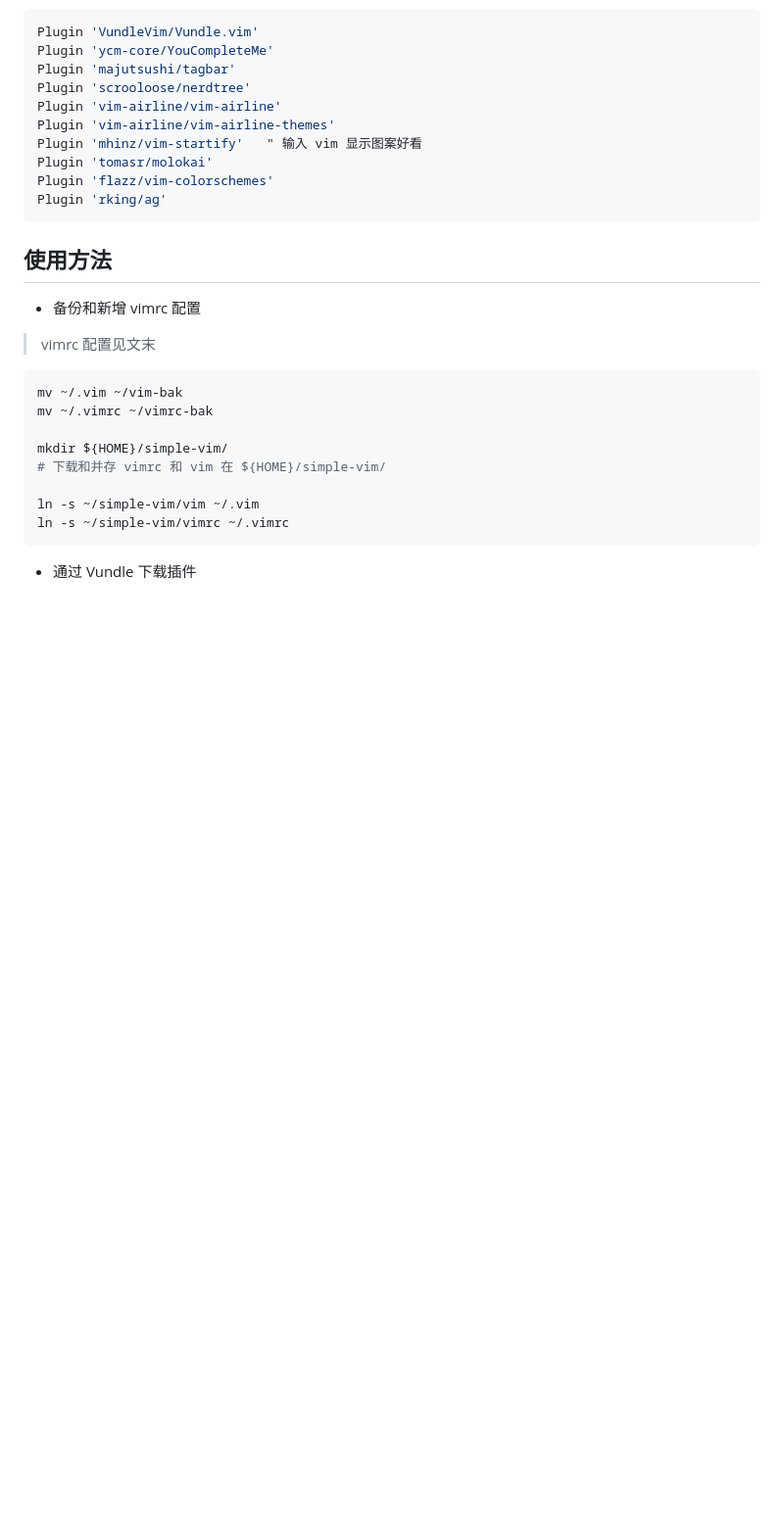
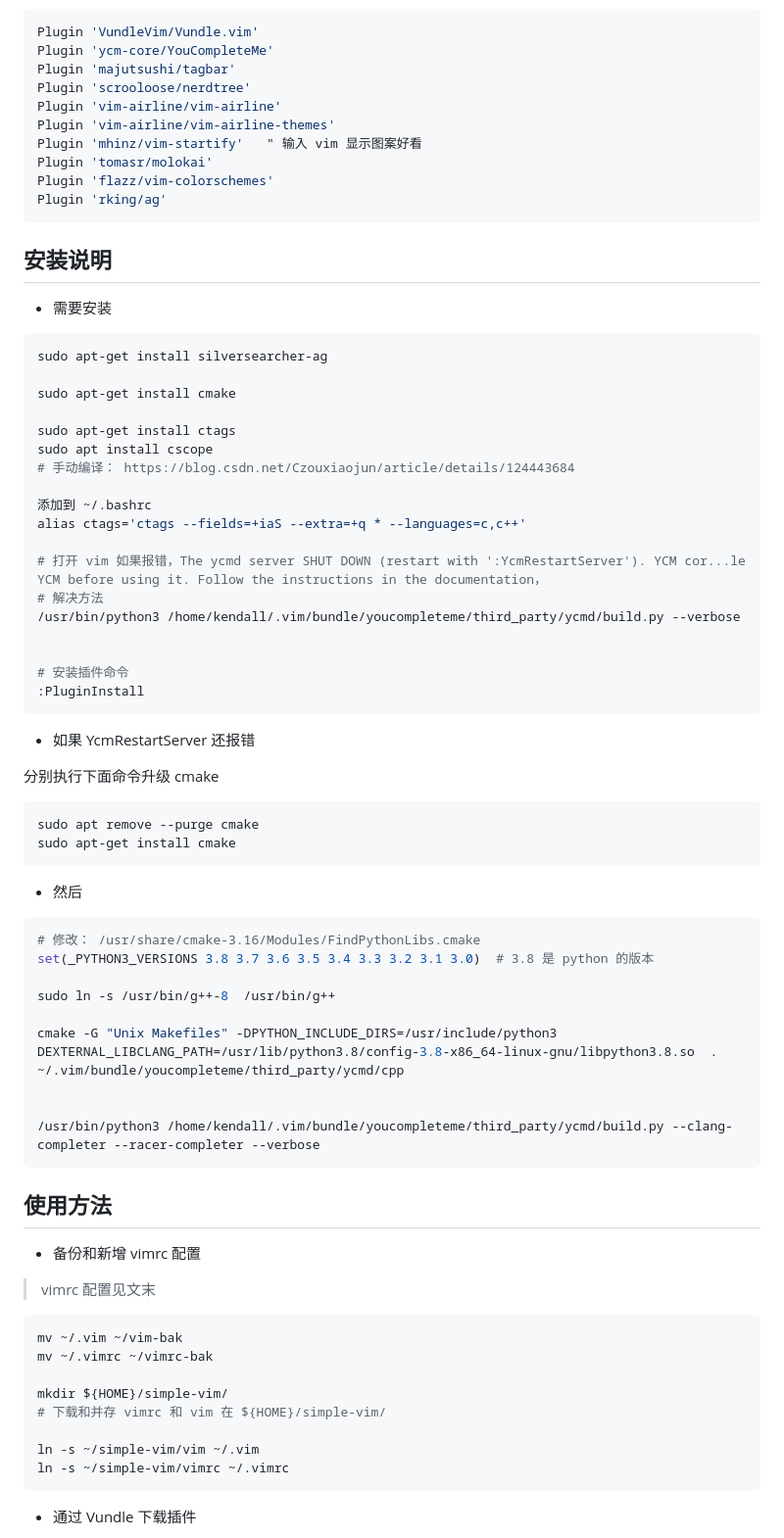
Before and after one commit to kenlin-00/kenlin-simple-vim, a Markdown page: README.md, the part around the change. Shown at 98% size. Rendered like a GitHub page; blank space fills up the shorter version.

Commit message:
update README
Change-Id: I5793c9c3ae3da66c61aec29a6328d29db20d350f
Signed-off-by: Shengken Lin <shengken.lin@amlogic.corp-partner.google.com>

````diff
--- a/README.md
+++ b/README.md
@@ -15,6 +15,54 @@ Plugin 'mhinz/vim-startify'   " 输入 vim 显示图案好看
 Plugin 'tomasr/molokai'
 Plugin 'flazz/vim-colorschemes'
 Plugin 'rking/ag'
+```
+
+## 安装说明
+
+-  需要安装
+
+```sh
+sudo apt-get install silversearcher-ag
+
+sudo apt-get install cmake
+
+sudo apt-get install ctags
+sudo apt install cscope
+# 手动编译： https://blog.csdn.net/Czouxiaojun/article/details/124443684
+
+添加到 ~/.bashrc
+alias ctags='ctags --fields=+iaS --extra=+q * --languages=c,c++'
+
+# 打开 vim 如果报错，The ycmd server SHUT DOWN (restart with ':YcmRestartServer'). YCM cor...le YCM before using it. Follow the instructions in the documentation，
+# 解决方法
+/usr/bin/python3 /home/kendall/.vim/bundle/youcompleteme/third_party/ycmd/build.py --verbose
+
+
+# 安装插件命令
+:PluginInstall
+```
+
+- 如果 YcmRestartServer 还报错
+
+分别执行下面命令升级 cmake
+
+```sh
+sudo apt remove --purge cmake
+sudo apt-get install cmake
+```
+
+- 然后
+
+```sh
+# 修改： /usr/share/cmake-3.16/Modules/FindPythonLibs.cmake
+set(_PYTHON3_VERSIONS 3.8 3.7 3.6 3.5 3.4 3.3 3.2 3.1 3.0)  # 3.8 是 python 的版本
+
+sudo ln -s /usr/bin/g++-8  /usr/bin/g++
+
+cmake -G "Unix Makefiles" -DPYTHON_INCLUDE_DIRS=/usr/include/python3 DEXTERNAL_LIBCLANG_PATH=/usr/lib/python3.8/config-3.8-x86_64-linux-gnu/libpython3.8.so  . ~/.vim/bundle/youcompleteme/third_party/ycmd/cpp
+
+
+/usr/bin/python3 /home/kendall/.vim/bundle/youcompleteme/third_party/ycmd/build.py --clang-completer --racer-completer --verbose
 ```
 
 ## 使用方法
````
